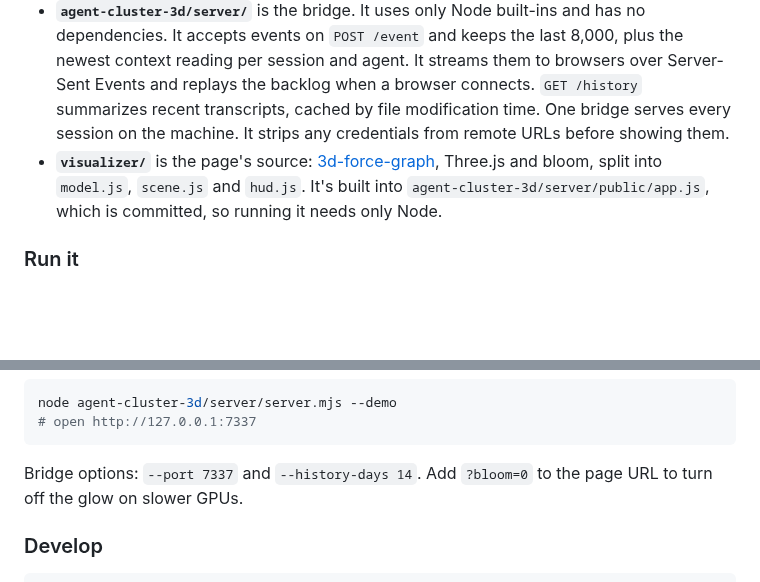
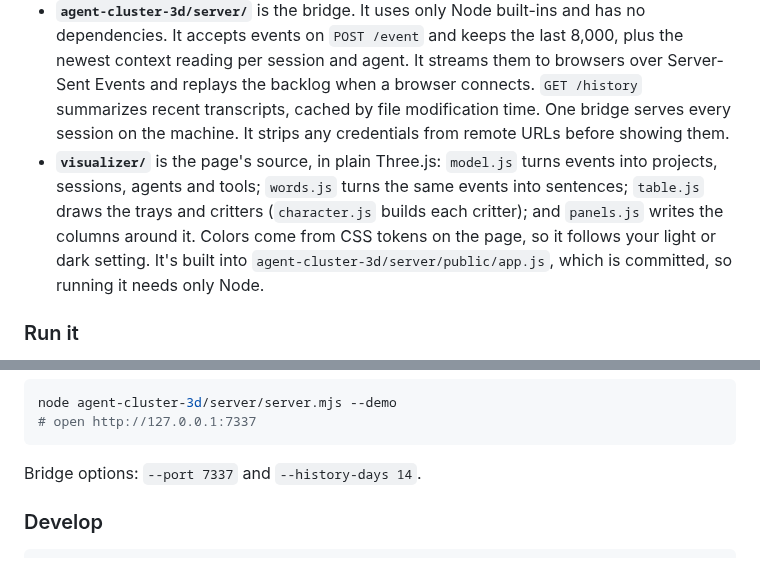
Before and after one commit to tharun-se95/ModsArena, a Markdown page: README.md, 2 parts joined by grey strips. Drawn GitHub-style; blank space fills up the shorter version.

````diff
--- a/README.md
+++ b/README.md
@@ -50,7 +48,7 @@ Claude Code ──(mod hooks / settings hooks)──► bridge :7337 ──(SSE)
 
 - **`agent-cluster-3d/`** is the Claude Code mod. It hooks `session.start`, `session.measure`, `session.compact`, `turn.step`, `turn.start`, `turn.complete`, `agent.spawn` and `tool.call`. Every tool call is attributed to the agent loop that made it (`agentId`), and every subagent to its parent (`parentAgentId`). Hooks run in a sandbox without Node, so events are queued in memory and flushed to the bridge every 250 ms with `$.http.fetch`. Context readings are coalesced so only the newest is sent, and a tool call never waits on the visualizer. On session start the mod also starts the bridge (`$.process.spawn`) if none is running.
 - **`agent-cluster-3d/server/`** is the bridge. It uses only Node built-ins and has no dependencies. It accepts events on `POST /event` and keeps the last 8,000, plus the newest context reading per session and agent. It streams them to browsers over Server-Sent Events and replays the backlog when a browser connects. `GET /history` summarizes recent transcripts, cached by file modification time. One bridge serves every session on the machine. It strips any credentials from remote URLs before showing them.
-- **`visualizer/`** is the page's source: [3d-force-graph](https://github.com/vasturiano/3d-force-graph), Three.js and bloom, split into `model.js`, `scene.js` and `hud.js`. It's built into `agent-cluster-3d/server/public/app.js`, which is committed, so running it needs only Node.
+- **`visualizer/`** is the page's source, in plain Three.js: `model.js` turns events into projects, sessions, agents and tools; `words.js` turns the same events into sentences; `table.js` draws the trays and critters (`character.js` builds each critter); and `panels.js` writes the columns around it. Colors come from CSS tokens on the page, so it follows your light or dark setting. It's built into `agent-cluster-3d/server/public/app.js`, which is committed, so running it needs only Node.
 
 ### Run it
 
@@ -84,7 +82,7 @@ node agent-cluster-3d/server/server.mjs --demo
 # open http://127.0.0.1:7337
 ```
 
-Bridge options: `--port 7337` and `--history-days 14`. Add `?bloom=0` to the page URL to turn off the glow on slower GPUs.
+Bridge options: `--port 7337` and `--history-days 14`.
 
 ### Develop
 
````
Also changed, not shown: other parts of README.md (+15 -17 lines), docs/agent-cluster-3d.png, 12 other files.
